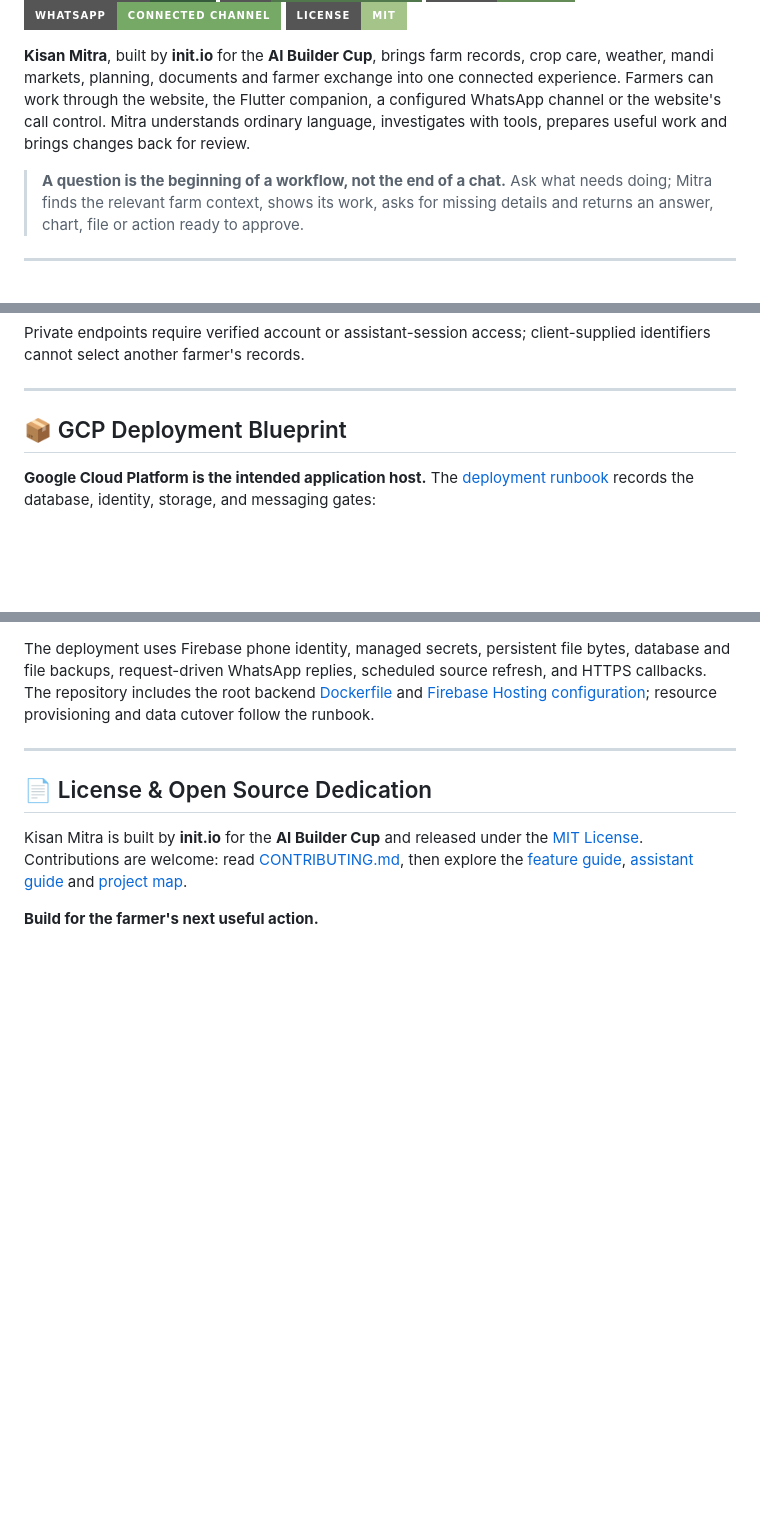
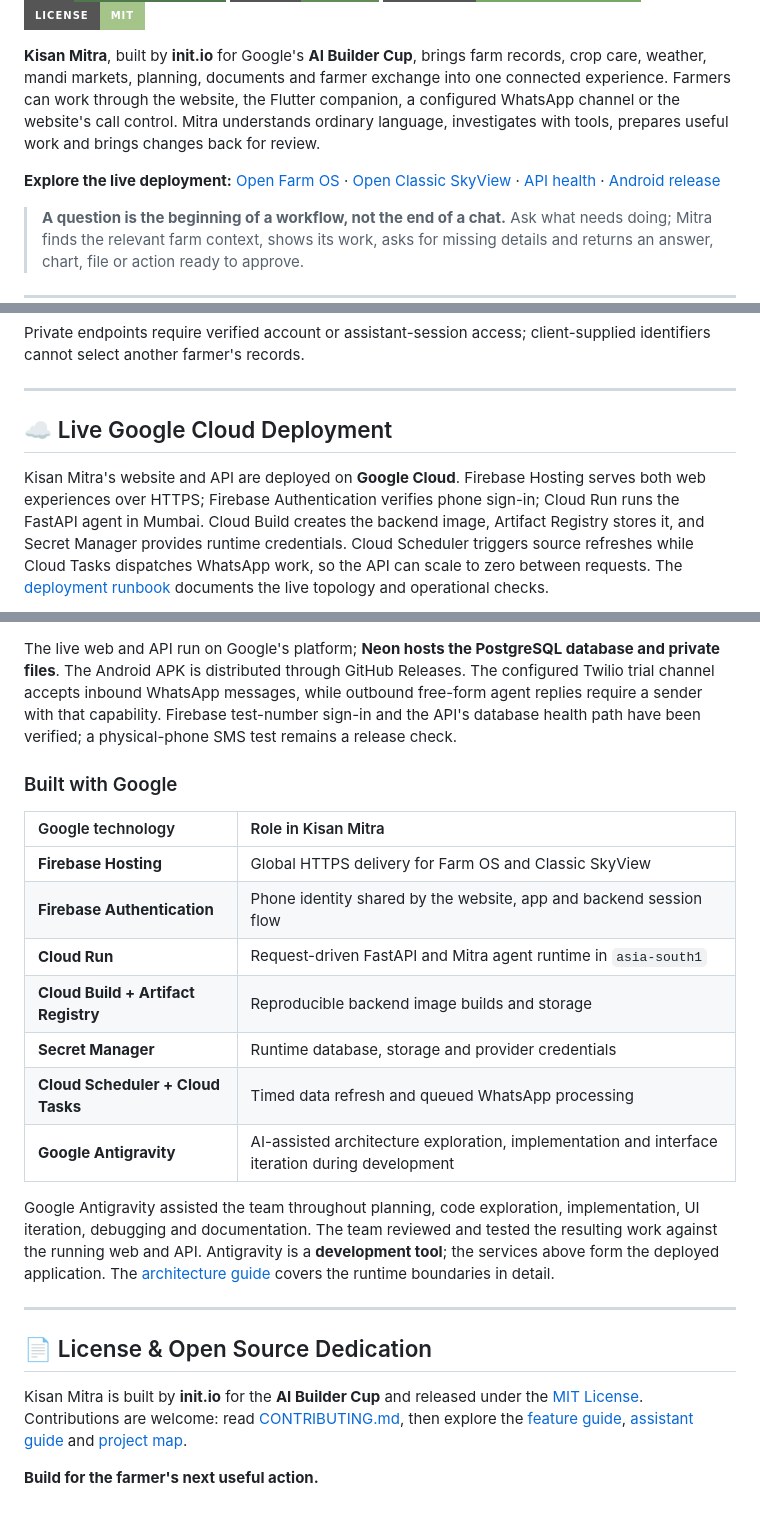
Before and after one commit to vvinayakkk/kisan-mitra-farm-os, a Markdown page: README.md, 3 parts joined by grey strips. GitHub-like rendering; badges without logos; blank space fills up the shorter version.

Commit message:
docs: showcase live Google Cloud deployment and Antigravity workflow

````diff
--- a/README.md
+++ b/README.md
@@ -12,7 +14,9 @@
 [![WhatsApp](https://img.shields.io/badge/WhatsApp-Connected%20channel-77A966?style=for-the-badge&logo=whatsapp&logoColor=white)](docs/api/websocket-and-webhooks.md)
 [![License: MIT](https://img.shields.io/badge/License-MIT-A5C48A?style=for-the-badge)](LICENSE)
 
-**Kisan Mitra**, built by **init.io** for the **AI Builder Cup**, brings farm records, crop care, weather, mandi markets, planning, documents and farmer exchange into one connected experience. Farmers can work through the website, the Flutter companion, a configured WhatsApp channel or the website's call control. Mitra understands ordinary language, investigates with tools, prepares useful work and brings changes back for review.
+**Kisan Mitra**, built by **init.io** for Google's **AI Builder Cup**, brings farm records, crop care, weather, mandi markets, planning, documents and farmer exchange into one connected experience. Farmers can work through the website, the Flutter companion, a configured WhatsApp channel or the website's call control. Mitra understands ordinary language, investigates with tools, prepares useful work and brings changes back for review.
+
+**Explore the live deployment:** [Open Farm OS](https://project-0b9b4009-1644-4477-aec.web.app/workspace) · [Open Classic SkyView](https://project-0b9b4009-1644-4477-aec.web.app/overview) · [API health](https://kisan-mitra-api-344920654513.asia-south1.run.app/health) · [Android release](https://github.com/vvinayakkk/kisan-mitra-farm-os/releases/tag/v1.0.0)
 
 > **A question is the beginning of a workflow, not the end of a chat.** Ask what needs doing; Mitra finds the relevant farm context, shows its work, asks for missing details and returns an answer, chart, file or action ready to approve.
 
@@ -453,9 +457,9 @@ Private endpoints require verified account or assistant-session access; client-s
 
 ---
 
-## 📦 GCP Deployment Blueprint
+## ☁️ Live Google Cloud Deployment
 
-**Google Cloud Platform is the intended application host.** The [deployment runbook](docs/gcp-deployment.md) records the database, identity, storage, and messaging gates:
+Kisan Mitra's website and API are deployed on **Google Cloud**. Firebase Hosting serves both web experiences over HTTPS; Firebase Authentication verifies phone sign-in; Cloud Run runs the FastAPI agent in Mumbai. Cloud Build creates the backend image, Artifact Registry stores it, and Secret Manager provides runtime credentials. Cloud Scheduler triggers source refreshes while Cloud Tasks dispatches WhatsApp work, so the API can scale to zero between requests. The [deployment runbook](docs/gcp-deployment.md) documents the live topology and operational checks.
 
 ```mermaid
 flowchart LR
@@ -469,7 +479,21 @@ flowchart LR
     Run --> Sources["Weather + market sources"]
 ```
 
-The deployment uses Firebase phone identity, managed secrets, persistent file bytes, database and file backups, request-driven WhatsApp replies, scheduled source refresh, and HTTPS callbacks. The repository includes the root backend [Dockerfile](Dockerfile) and [Firebase Hosting configuration](firebase.json); resource provisioning and data cutover follow the runbook.
+The live web and API run on Google's platform; **Neon hosts the PostgreSQL database and private files**. The Android APK is distributed through GitHub Releases. The configured Twilio trial channel accepts inbound WhatsApp messages, while outbound free-form agent replies require a sender with that capability. Firebase test-number sign-in and the API's database health path have been verified; a physical-phone SMS test remains a release check.
+
+### Built with Google
+
+| Google technology | Role in Kisan Mitra |
+| :--- | :--- |
+| **Firebase Hosting** | Global HTTPS delivery for Farm OS and Classic SkyView |
+| **Firebase Authentication** | Phone identity shared by the website, app and backend session flow |
+| **Cloud Run** | Request-driven FastAPI and Mitra agent runtime in `asia-south1` |
+| **Cloud Build + Artifact Registry** | Reproducible backend image builds and storage |
+| **Secret Manager** | Runtime database, storage and provider credentials |
+| **Cloud Scheduler + Cloud Tasks** | Timed data refresh and queued WhatsApp processing |
+| **Google Antigravity** | AI-assisted architecture exploration, implementation and interface iteration during development |
+
+Google Antigravity assisted the team throughout planning, code exploration, implementation, UI iteration, debugging and documentation. The team reviewed and tested the resulting work against the running web and API. Antigravity is a **development tool**; the services above form the deployed application. The [architecture guide](docs/architecture.md) covers the runtime boundaries in detail.
 
 ---
 
````
Also changed, not shown: other parts of README.md (+11 -3 lines).
